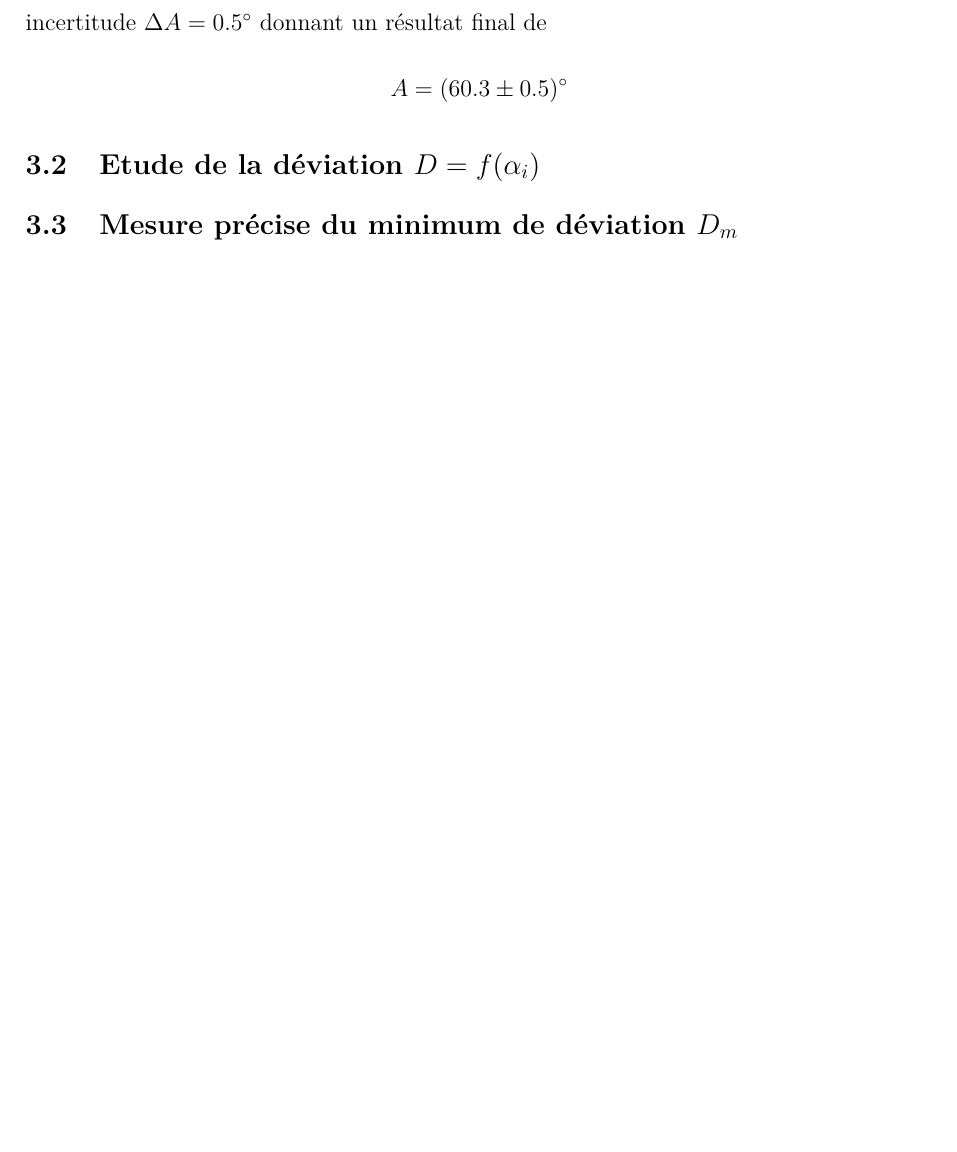
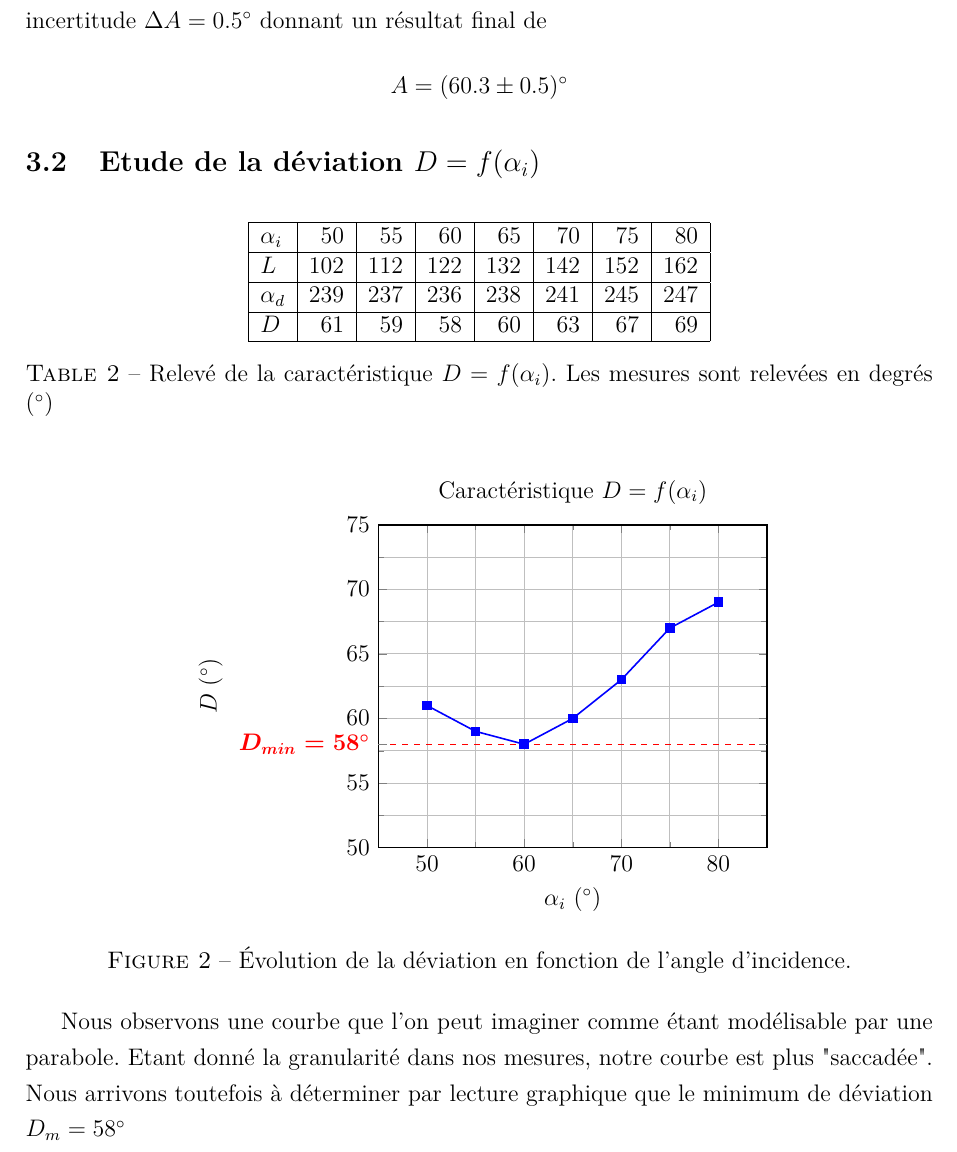
Before and after one commit to loperamidetv/cr-tp-goniometre, a LaTeX document (main.tex, which reads preambule.tex, sections/resultats.tex, sections/resultats/plot_manip_b.tex): part of page 8 of 8 before the commit and part of page 8 of 9 after it, cut so that both start at the same text, the shorter picture padded with empty space. Compiled offline with pdfLaTeX.

Commit message:
Experience 1 et 2 ok

```diff
--- a/preambule.tex
+++ b/preambule.tex
@@ -11,4 +11,6 @@
 \usepackage[hidelinks]{hyperref}
 \usepackage{amsmath}
 \usepackage{amssymb}
-\usepackage{pgfplots}
+\usepackage{standalone} % Permet d'ignorer le préambule du fichier enfant
+\usepackage{pgfplots}   % Indispensable pour lire le code du graphique
+\pgfplotsset{compat=1.18}
--- a/sections/resultats.tex
+++ b/sections/resultats.tex
@@ -14,6 +14,18 @@ nous retenons une incertitude $\Delta A = 0.5^{\circ}$ donnant un résultat fina
 
 \subsection{Etude de la déviation \texorpdfstring{$D = f(\alpha_i)$}{D = f(alpha)}}
 
+\input{sections/resultats/tab_deviation.tex}
+\begin{figure}[h]
+    \centering
+    \includestandalone{sections/resultats/plot_manip_b} % Sans l'extension .tex
+    \caption{Évolution de la déviation en fonction de l'angle d'incidence.}
+\end{figure}
+
+Nous observons une courbe que l'on peut imaginer comme étant modélisable par une parabole.
+Etant donné la granularité dans nos mesures, notre courbe est plus "saccadée".
+Nous arrivons toutefois à déterminer par lecture graphique que le minimum de déviation
+$D_m = 58^{\circ}$
+
 \subsection{Mesure précise du minimum de déviation \texorpdfstring{$D_m$}{Dm}}
 
 \subsection{Calcul de l'indice de réfraction}
--- /dev/null
+++ b/sections/resultats/plot_manip_b.tex
@@ -0,0 +1,35 @@
+\documentclass{standalone}
+\usepackage{pgfplots}
+\pgfplotsset{compat=1.18}
+
+\begin{document}
+
+\begin{tikzpicture}
+\begin{axis}[
+    title={Caractéristique $D = f(\alpha_i)$},
+    xlabel={$\alpha_i$ ($^{\circ}$)},
+    ylabel={$D$ ($^{\circ}$)},
+    grid=both,
+    minor tick num=1,
+    xmin=45, xmax=85,
+    ymin=50, ymax=75, % J'ai baissé ymin pour bien voir la projection au sol
+    thick,
+    % --- Ajout des valeurs spécifiques sur les axes ---
+    extra y ticks={58},
+    extra y tick labels={$D_{min} = 58^{\circ}$},
+    extra tick style={grid=major, tick label style={text=red, font=\boldmath}, grid style={dashed, red}}
+]
+    \addplot[
+        color=blue,
+        mark=square*,
+    ] coordinates {
+        (50, 61) (55, 59) (60, 58) (65, 60) (70, 63) (75, 67) (80, 69)
+    };
+
+    % Le point sur la courbe
+    \node[fill=red, circle, inner sep=1.5pt] at (axis cs:60, 58) {};
+
+\end{axis}
+\end{tikzpicture}
+
+\end{document}
--- /dev/null
+++ b/sections/resultats/tab_deviation.tex
@@ -0,0 +1,11 @@
+\begin{table}[h]
+\centering
+\begin{tabular}{|l|r|r|r|r|r|r|r|}
+\hline
+$\alpha_i$ & 50  & 55  & 60  & 65  & 70  & 75  & 80  \\ \hline
+$L$        & 102 & 112 & 122 & 132 & 142 & 152 & 162 \\ \hline
+$\alpha_d$ & 239 & 237 & 236 & 238 & 241 & 245 & 247 \\ \hline
+$D$        & 61  & 59  & 58  & 60  & 63  & 67  & 69  \\ \hline
+\end{tabular}
+\caption{Relevé de la caractéristique $D = f(\alpha_i)$. Les mesures sont relevées en degrés ($^{\circ}$)}
+\end{table}
```
Also changed, not shown: sections/resultats.tex (2 more changed lines).
